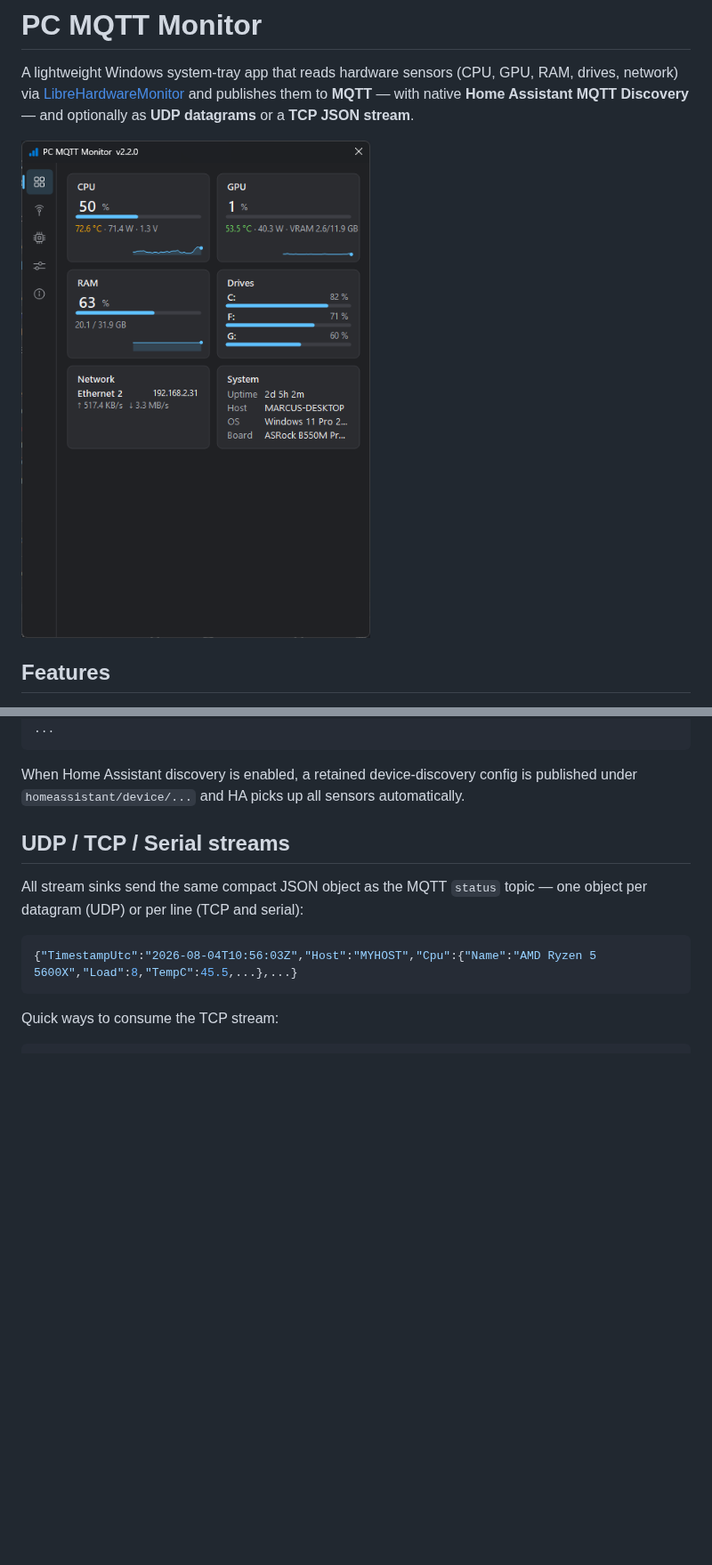
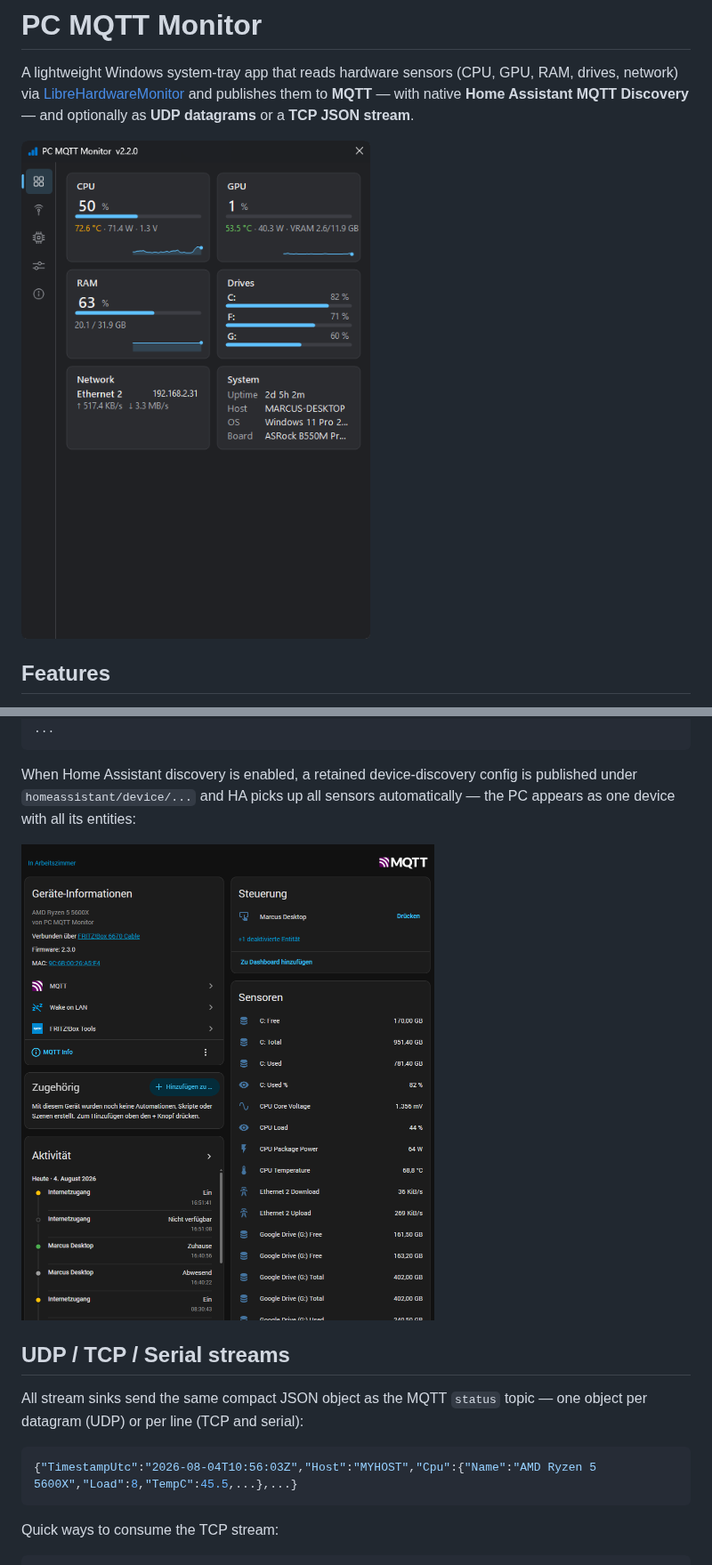
Before and after one commit to mvoss96/PcMqttMonitor, a Markdown page: README.md, 2 parts joined by grey strips. Shown at 89% size. GitHub-like rendering; pictures changed too: docs/dashboard.png, docs/home-assistant.png (added); blank space fills up the shorter version.

Commit message:
docs: polish screenshots
- dashboard.png: rounded-corner alpha mask + edge crop (no more desktop
  pixels in the corners), embedded at native width so GitHub stops
  upscaling it blurry
- add Home Assistant device-page screenshot to the discovery section

````diff
--- a/README.md
+++ b/README.md
@@ -2,7 +2,9 @@
 
 A lightweight Windows system-tray app that reads hardware sensors (CPU, GPU, RAM, drives, network) via [LibreHardwareMonitor](https://github.com/LibreHardwareMonitor/LibreHardwareMonitor) and publishes them to **MQTT** — with native **Home Assistant MQTT Discovery** — and optionally as **UDP datagrams** or a **TCP JSON stream**.
 
-![Dashboard](docs/dashboard.png)
+<p>
+  <img src="docs/dashboard.png" width="484" alt="Dashboard">
+</p>
 
 ## Features
 
@@ -83,7 +85,11 @@ pc/myhost/system/uptime       86400              (seconds)
 ...
 ```
 
-When Home Assistant discovery is enabled, a retained device-discovery config is published under `homeassistant/device/...` and HA picks up all sensors automatically.
+When Home Assistant discovery is enabled, a retained device-discovery config is published under `homeassistant/device/...` and HA picks up all sensors automatically — the PC appears as one device with all its entities:
+
+<p>
+  <img src="docs/home-assistant.png" width="464" alt="Home Assistant device page">
+</p>
 
 ## UDP / TCP / Serial streams
 
````
